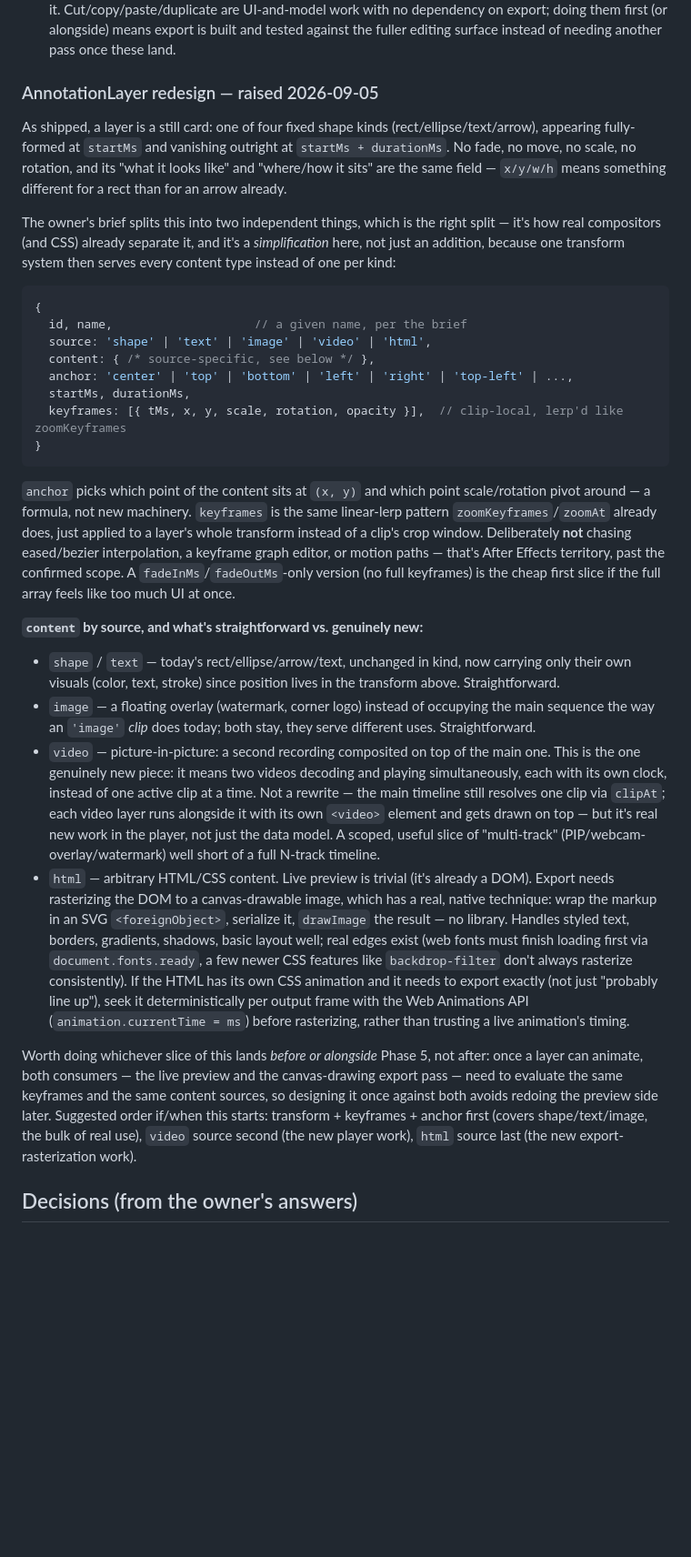
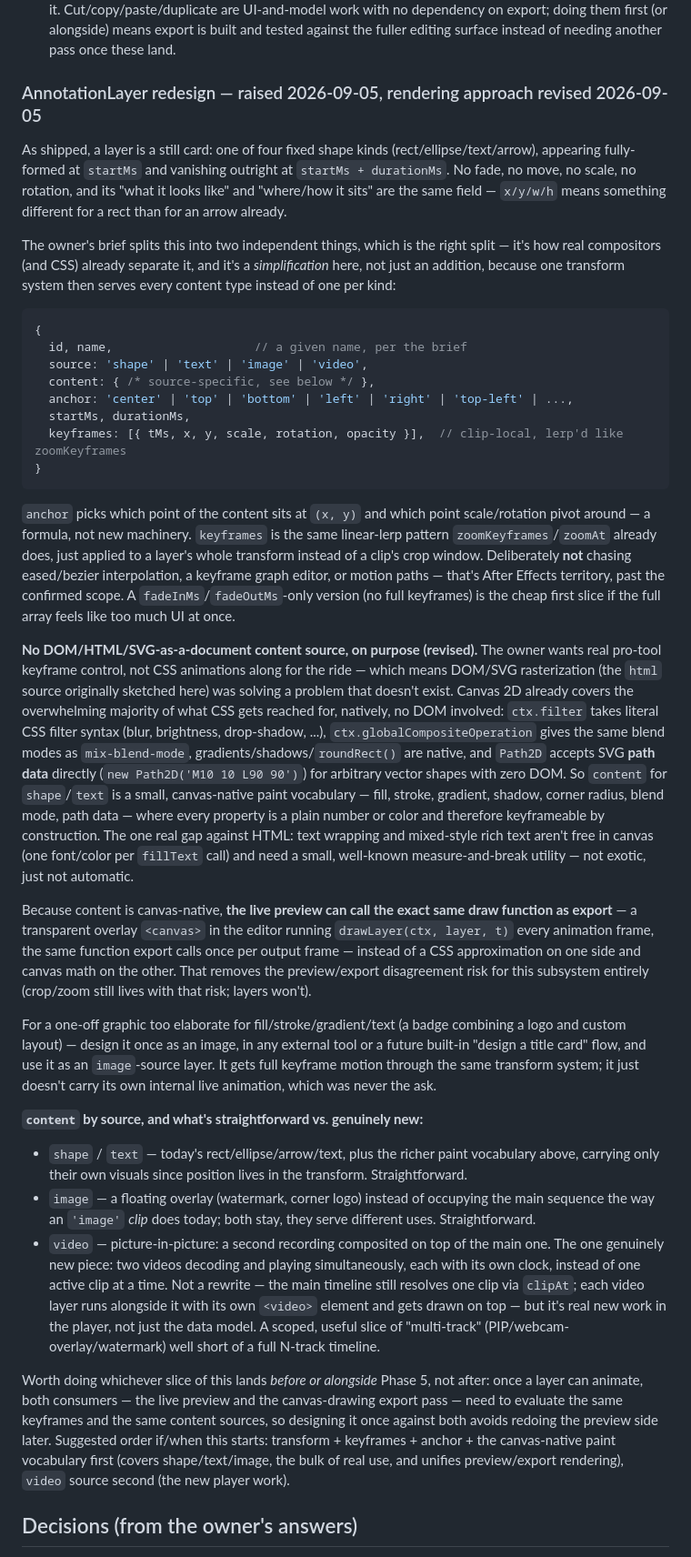
Before and after one commit to kowkaybin/SnippetVideo, a Markdown page: PLAN.md, the part around the change. Shown at 91% size. GitHub-like rendering; blank space fills up the shorter version.

Commit message:
Plan: drop DOM/SVG rasterization for annotation layers, go canvas-native
The 'html' content source (SVG foreignObject + Web Animations seeking) was
solving a problem that doesn't exist: the owner wants real keyframe-driven
control, not CSS animations along for the ride, and doesn't want DOM forced
into canvas in the first place.

Canvas 2D already covers most of what CSS gets reached for natively: ctx.filter
takes literal CSS filter syntax, globalCompositeOperation matches CSS blend
modes, gradients/shadows/roundRect are native, and Path2D accepts SVG *path
data* directly (a different thing from SVG-as-a-styled-document, which still
needs rasterizing same as HTML does). So shape/text content becomes a small
canvas-native paint vocabulary instead - fill/stroke/gradient/shadow/corner
radius/blend mode/path data - every property a plain number or color and
therefore keyframeable by construction.

Bonus this unlocks: since content is canvas-native, live preview can call the
exact same draw function as export (an overlay <canvas> instead of CSS divs),
removing the preview/export disagreement risk this subsystem would otherwise
share with crop/zoom.

No code changes - planning only.

Co-Authored-By: Claude Sonnet 5 <noreply@anthropic.com>
Claude-Session: https://claude.ai/code/session_01VMGaQ9yu4i3KMt36dnLzsK

````diff
--- a/PLAN.md
+++ b/PLAN.md
@@ -127,7 +127,7 @@ same pattern as Phase 3/4.
   export is built and tested against the fuller editing surface instead of
   needing another pass once these land.
 
-### AnnotationLayer redesign — raised 2026-09-05
+### AnnotationLayer redesign — raised 2026-09-05, rendering approach revised 2026-09-05
 
 As shipped, a layer is a still card: one of four fixed shape kinds
 (rect/ellipse/text/arrow), appearing fully-formed at `startMs` and vanishing
@@ -143,7 +143,7 @@ system then serves every content type instead of one per kind:
 ```js
 {
   id, name,                    // a given name, per the brief
-  source: 'shape' | 'text' | 'image' | 'video' | 'html',
+  source: 'shape' | 'text' | 'image' | 'video',
   content: { /* source-specific, see below */ },
   anchor: 'center' | 'top' | 'bottom' | 'left' | 'right' | 'top-left' | ...,
   startMs, durationMs,
@@ -160,42 +160,63 @@ editor, or motion paths — that's After Effects territory, past the confirmed
 scope. A `fadeInMs`/`fadeOutMs`-only version (no full keyframes) is the cheap
 first slice if the full array feels like too much UI at once.
 
+**No DOM/HTML/SVG-as-a-document content source, on purpose (revised).** The
+owner wants real pro-tool keyframe control, not CSS animations along for the
+ride — which means DOM/SVG rasterization (the `html` source originally
+sketched here) was solving a problem that doesn't exist. Canvas 2D already
+covers the overwhelming majority of what CSS gets reached for, natively, no
+DOM involved: `ctx.filter` takes literal CSS filter syntax (blur, brightness,
+drop-shadow, ...), `ctx.globalCompositeOperation` gives the same blend modes
+as `mix-blend-mode`, gradients/shadows/`roundRect()` are native, and
+`Path2D` accepts SVG **path data** directly (`new Path2D('M10 10 L90 90')`)
+for arbitrary vector shapes with zero DOM. So `content` for `shape`/`text` is
+a small, canvas-native paint vocabulary — fill, stroke, gradient, shadow,
+corner radius, blend mode, path data — where every property is a plain
+number or color and therefore keyframeable by construction. The one real gap
+against HTML: text wrapping and mixed-style rich text aren't free in canvas
+(one font/color per `fillText` call) and need a small, well-known
+measure-and-break utility — not exotic, just not automatic.
+
+Because content is canvas-native, **the live preview can call the exact same
+draw function as export** — a transparent overlay `<canvas>` in the editor
+running `drawLayer(ctx, layer, t)` every animation frame, the same function
+export calls once per output frame — instead of a CSS approximation on one
+side and canvas math on the other. That removes the preview/export
+disagreement risk for this subsystem entirely (crop/zoom still lives with
+that risk; layers won't).
+
+For a one-off graphic too elaborate for fill/stroke/gradient/text (a badge
+combining a logo and custom layout) — design it once as an image, in any
+external tool or a future built-in "design a title card" flow, and use it as
+an `image`-source layer. It gets full keyframe motion through the same
+transform system; it just doesn't carry its own internal live animation,
+which was never the ask.
+
 **`content` by source, and what's straightforward vs. genuinely new:**
 
-- `shape` / `text` — today's rect/ellipse/arrow/text, unchanged in kind, now
-  carrying only their own visuals (color, text, stroke) since position lives
-  in the transform above. Straightforward.
+- `shape` / `text` — today's rect/ellipse/arrow/text, plus the richer paint
+  vocabulary above, carrying only their own visuals since position lives in
+  the transform. Straightforward.
 - `image` — a floating overlay (watermark, corner logo) instead of occupying
   the main sequence the way an `'image'` *clip* does today; both stay, they
   serve different uses. Straightforward.
 - `video` — picture-in-picture: a second recording composited on top of the
-  main one. This is the one genuinely new piece: it means two videos
-  decoding and playing simultaneously, each with its own clock, instead of
-  one active clip at a time. Not a rewrite — the main timeline still resolves
-  one clip via `clipAt`; each video layer runs alongside it with its own
-  `<video>` element and gets drawn on top — but it's real new work in the
-  player, not just the data model. A scoped, useful slice of "multi-track"
+  main one. The one genuinely new piece: two videos decoding and playing
+  simultaneously, each with its own clock, instead of one active clip at a
+  time. Not a rewrite — the main timeline still resolves one clip via
+  `clipAt`; each video layer runs alongside it with its own `<video>`
+  element and gets drawn on top — but it's real new work in the player, not
+  just the data model. A scoped, useful slice of "multi-track"
   (PIP/webcam-overlay/watermark) well short of a full N-track timeline.
-- `html` — arbitrary HTML/CSS content. Live preview is trivial (it's already
-  a DOM). Export needs rasterizing the DOM to a canvas-drawable image, which
-  has a real, native technique: wrap the markup in an SVG `<foreignObject>`,
-  serialize it, `drawImage` the result — no library. Handles styled text,
-  borders, gradients, shadows, basic layout well; real edges exist (web
-  fonts must finish loading first via `document.fonts.ready`, a few newer
-  CSS features like `backdrop-filter` don't always rasterize consistently).
-  If the HTML has its own CSS animation and it needs to export exactly
-  (not just "probably line up"), seek it deterministically per output frame
-  with the Web Animations API (`animation.currentTime = ms`) before
-  rasterizing, rather than trusting a live animation's timing.
 
 Worth doing whichever slice of this lands *before or alongside* Phase 5, not
 after: once a layer can animate, both consumers — the live preview and the
 canvas-drawing export pass — need to evaluate the same keyframes and the same
 content sources, so designing it once against both avoids redoing the
 preview side later. Suggested order if/when this starts: transform +
-keyframes + anchor first (covers shape/text/image, the bulk of real use),
-`video` source second (the new player work), `html` source last (the new
-export-rasterization work).
+keyframes + anchor + the canvas-native paint vocabulary first (covers
+shape/text/image, the bulk of real use, and unifies preview/export
+rendering), `video` source second (the new player work).
 
 ## Decisions (from the owner's answers)
 
````
